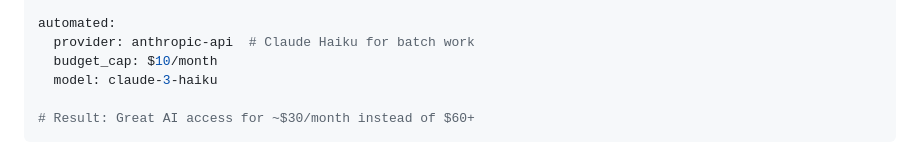
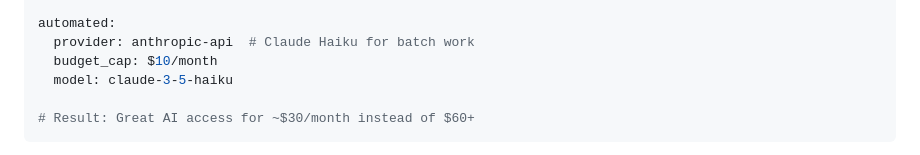
Before and after one commit to vexy-books/llm, a Markdown page: src_docs/md/ch13-subscription-showdown.md, the part around the change. Drawn GitHub-style.

````diff
--- a/src_docs/md/ch13-subscription-showdown.md
+++ b/src_docs/md/ch13-subscription-showdown.md
@@ -473,7 +473,7 @@ interactive:
 automated:
   provider: anthropic-api  # Claude Haiku for batch work
   budget_cap: $10/month
-  model: claude-3-haiku
+  model: claude-3-5-haiku
 
 # Result: Great AI access for ~$30/month instead of $60+
 ```
````
Also changed, not shown: src_docs/md/ch14-cost-optimization.md (+3 -3 lines).
